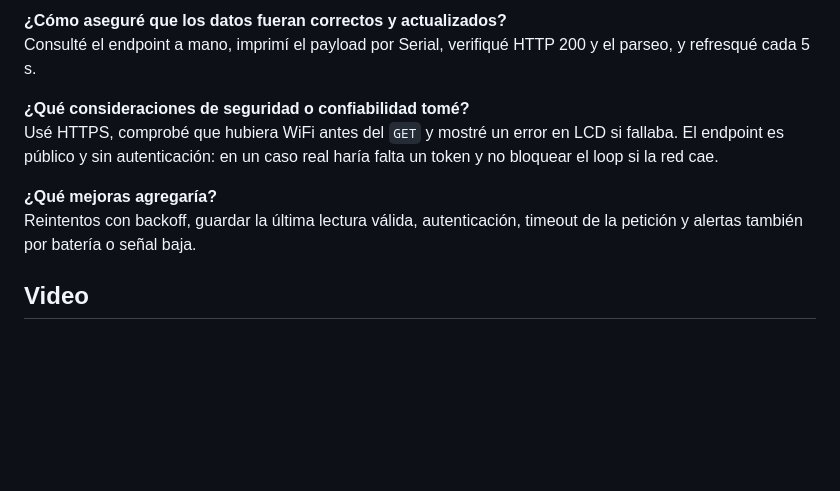
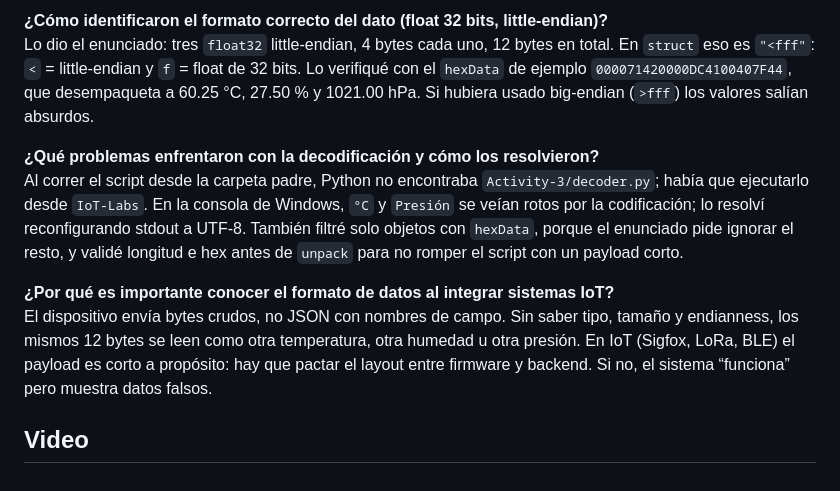
Before and after one commit to EgCooper/IoT-Labs, a Markdown page: README.md, the part around one of its changes. Rendered like a GitHub page; blank space fills up the shorter version.

```diff
--- a/README.md
+++ b/README.md
@@ -34,11 +54,11 @@ El dispositivo no necesita tener todos los sensores encima: puede reaccionar a d
 
-**¿Cómo aseguré que los datos fueran correctos y actualizados?**
-Consulté el endpoint a mano, imprimí el payload por Serial, verifiqué HTTP 200 y el parseo, y refresqué cada 5 s.
+**¿Cómo identificaron el formato correcto del dato (float 32 bits, little-endian)?**
+Lo dio el enunciado: tres `float32` little-endian, 4 bytes cada uno, 12 bytes en total. En `struct` eso es `"<fff"`: `<` = little-endian y `f` = float de 32 bits. Lo verifiqué con el `hexData` de ejemplo `000071420000DC4100407F44`, que desempaqueta a 60.25 °C, 27.50 % y 1021.00 hPa. Si hubiera usado big-endian (`>fff`) los valores salían absurdos.
 
-**¿Qué consideraciones de seguridad o confiabilidad tomé?**
-Usé HTTPS, comprobé que hubiera WiFi antes del `GET` y mostré un error en LCD si fallaba. El endpoint es público y sin autenticación: en un caso real haría falta un token y no bloquear el loop si la red cae.
+**¿Qué problemas enfrentaron con la decodificación y cómo los resolvieron?**
+Al correr el script desde la carpeta padre, Python no encontraba `Activity-3/decoder.py`; había que ejecutarlo desde `IoT-Labs`. En la consola de Windows, `°C` y `Presión` se veían rotos por la codificación; lo resolví reconfigurando stdout a UTF-8. También filtré solo objetos con `hexData`, porque el enunciado pide ignorar el resto, y validé longitud e hex antes de `unpack` para no romper el script con un payload corto.
 
-**¿Qué mejoras agregaría?**
-Reintentos con backoff, guardar la última lectura válida, autenticación, timeout de la petición y alertas también por batería o señal baja.
+**¿Por qué es importante conocer el formato de datos al integrar sistemas IoT?**
+El dispositivo envía bytes crudos, no JSON con nombres de campo. Sin saber tipo, tamaño y endianness, los mismos 12 bytes se leen como otra temperatura, otra humedad u otra presión. En IoT (Sigfox, LoRa, BLE) el payload es corto a propósito: hay que pactar el layout entre firmware y backend. Si no, el sistema “funciona” pero muestra datos falsos.
 
 ## Video
```
Also changed, not shown: other parts of README.md (+38 -18 lines), Activity-2/img/bruno.png (deleted), Activity-2/img/view.png (deleted), Activity-3/img/output.png (added), 9 other files.
